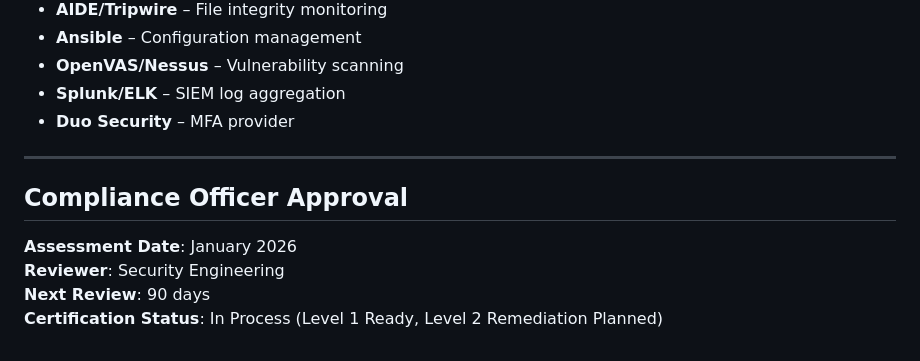
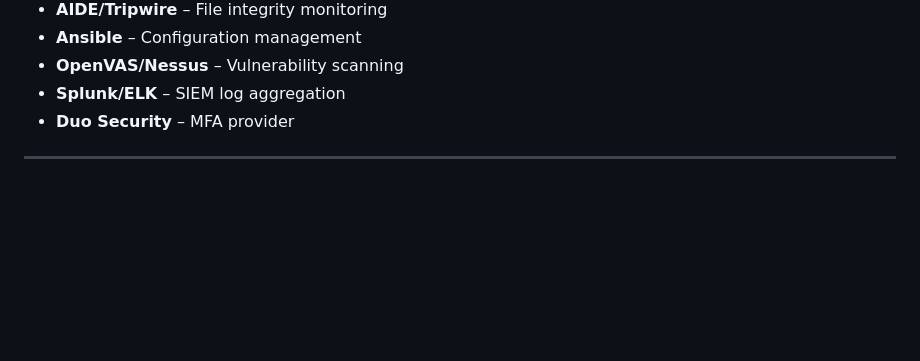
Before and after one commit to HARSHA2396/Compliance-Assessment-Security-Hardening, a Markdown page: 03-Compliance/CMMC-Linux.md, the part around the change. Rendered like a GitHub page; blank space fills up the shorter version.

```diff
--- a/03-Compliance/CMMC-Linux.md
+++ b/03-Compliance/CMMC-Linux.md
@@ -284,10 +284,3 @@ echo "CMMC Level 2 Hardening Completed"
 - **Duo Security** – MFA provider
 
 ---
-
-## Compliance Officer Approval
-
-**Assessment Date**: January 2026
-**Reviewer**: Security Engineering
-**Next Review**: 90 days
-**Certification Status**: In Process (Level 1 Ready, Level 2 Remediation Planned)
```
